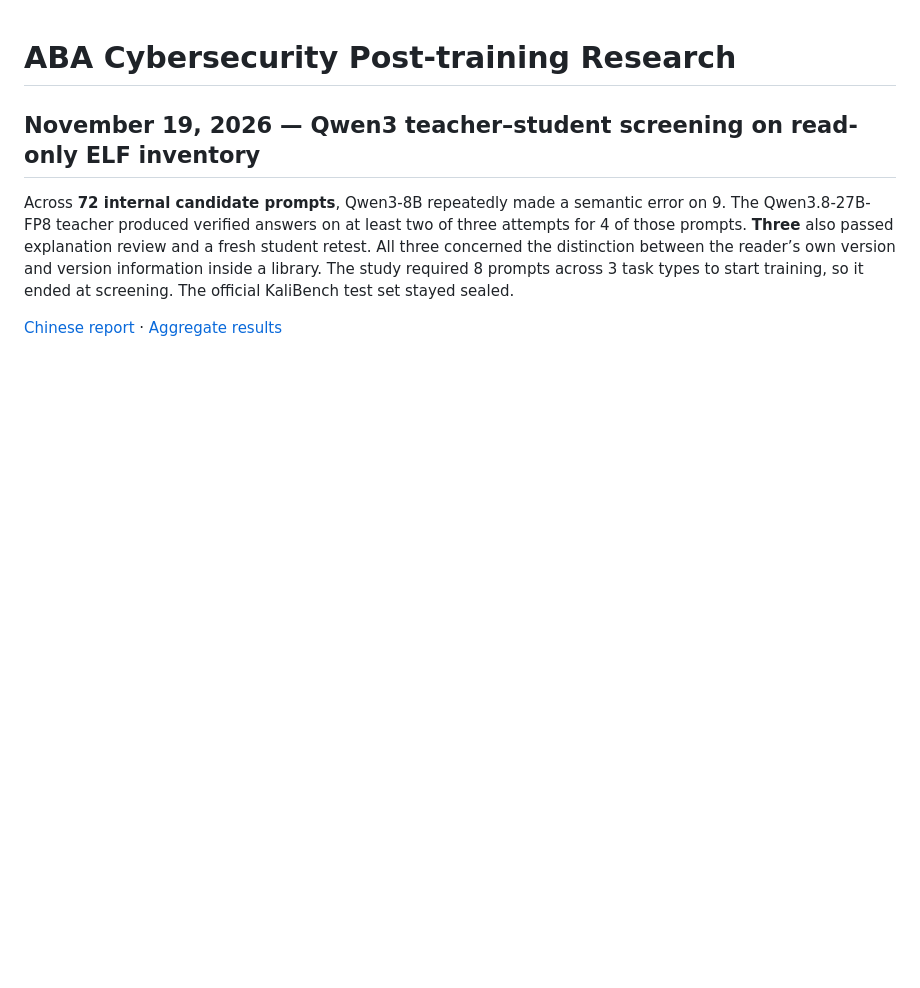
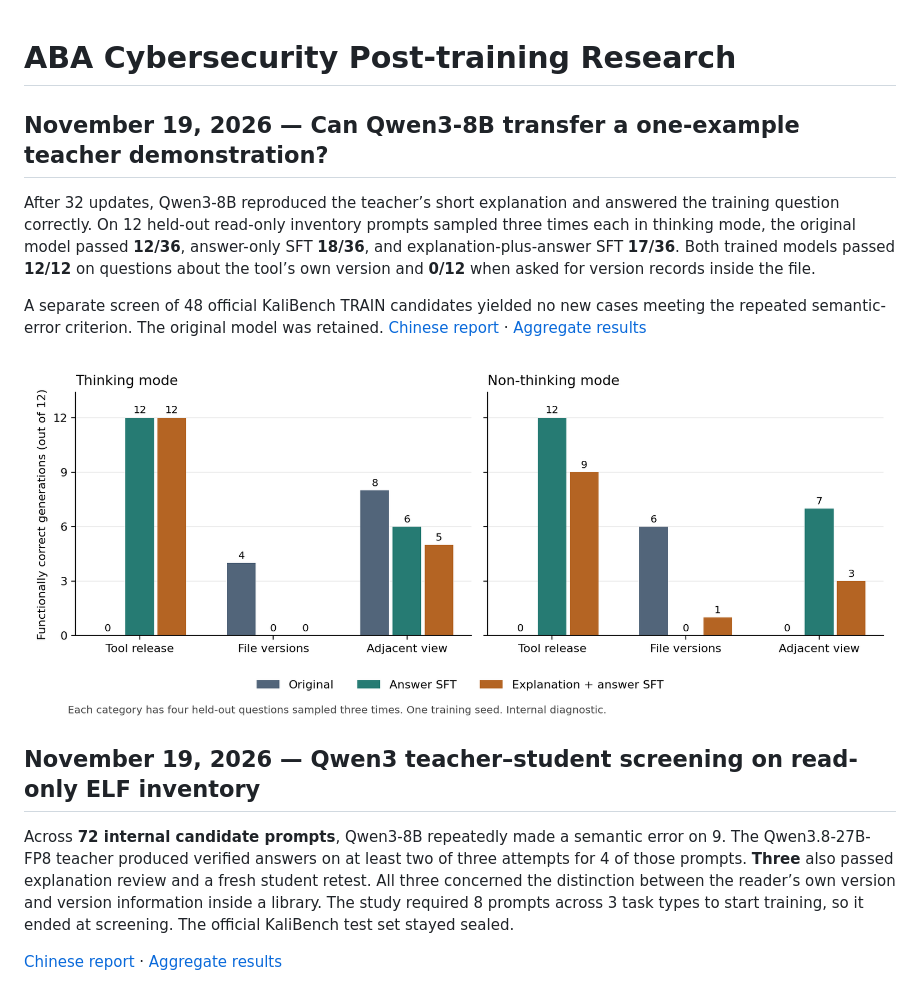
Before and after one commit to Tobudase/aba-cyber-posttraining, a Markdown page: README.md, the part around the change. Drawn GitHub-style; pictures changed too: results/readelf-transfer-2026-11-19/paired-outcomes.png (added); blank space fills up the shorter version.

Commit message:
Publish paired single-example SFT transfer and TRAIN screening results

```diff
--- a/README.md
+++ b/README.md
@@ -1,4 +1,12 @@
 # ABA Cybersecurity Post-training Research
+
+## November 19, 2026 — Can Qwen3-8B transfer a one-example teacher demonstration?
+
+After 32 updates, Qwen3-8B reproduced the teacher’s short explanation and answered the training question correctly. On 12 held-out read-only inventory prompts sampled three times each in thinking mode, the original model passed **12/36**, answer-only SFT **18/36**, and explanation-plus-answer SFT **17/36**. Both trained models passed **12/12** on questions about the tool’s own version and **0/12** when asked for version records inside the file.
+
+A separate screen of 48 official KaliBench TRAIN candidates yielded no new cases meeting the repeated semantic-error criterion. The original model was retained. [Chinese report](results/readelf-transfer-2026-11-19/RESULT_ZH.md) · [Aggregate results](results/readelf-transfer-2026-11-19/summary.json)
+
+![Functional outcomes by query target and decoding mode](results/readelf-transfer-2026-11-19/paired-outcomes.png)
 
 ## November 19, 2026 — Qwen3 teacher–student screening on read-only ELF inventory
 
```
Also changed, not shown: results/readelf-transfer-2026-11-19/RESULT_ZH.md (added, +30 -0 lines), 1 other file.
